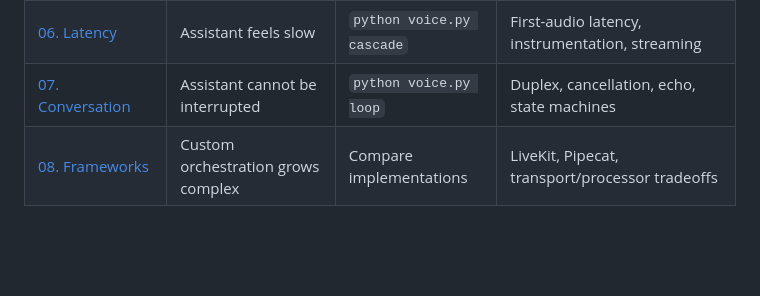
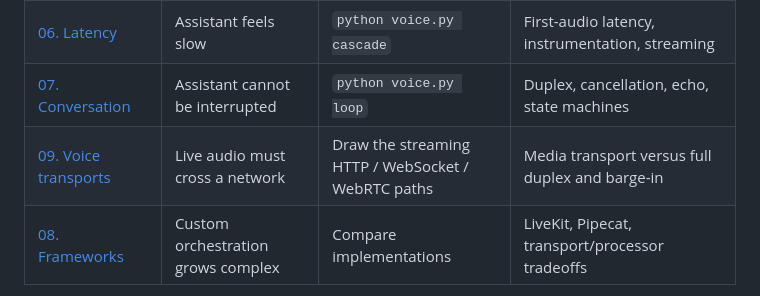
Before and after one commit to smakubi/axiomcart-ai-assistant, a Markdown page: workshop/README.md, the part around the change. Rendered like a GitHub page; blank space fills up the shorter version.

Commit message:
Add WebSocket and WebRTC voice transport teaching lesson

```diff
--- a/workshop/README.md
+++ b/workshop/README.md
@@ -47,6 +47,7 @@ Avoid claiming a threshold, model, sample rate, or transport is universally best
 | [05. Speech synthesis](05-production-tts.md) | Response is text, not sound | `python voice.py tts` | Voices, chunking, PCM, output playback |
 | [06. Latency](06-production-latency.md) | Assistant feels slow | `python voice.py cascade` | First-audio latency, instrumentation, streaming |
 | [07. Conversation](07-production-conversation.md) | Assistant cannot be interrupted | `python voice.py loop` | Duplex, cancellation, echo, state machines |
+| [09. Voice transports](09-voice-transports.md) | Live audio must cross a network | Draw the streaming HTTP / WebSocket / WebRTC paths | Media transport versus full duplex and barge-in |
 | [08. Frameworks](08-livekit-pipecat.md) | Custom orchestration grows complex | Compare implementations | LiveKit, Pipecat, transport/processor tradeoffs |
 
 All commands run from `workshop/local` after following [local setup](local/README.md). **The Python exercises implement batch inference and a local silence-based loop.** The next [local streaming TTS exercise](local/README.md#next-exercise-streaming-tts-step-by-step), `python voice.py tts-stream`, adds progressive PCM playback with first-audio timing and cancellation. Streaming STT and barge-in remain production extensions.
```
Also changed, not shown: workshop/09-voice-transports.md (added, +84 -0 lines), workshop/START-HERE.md (+4 -0 lines).
